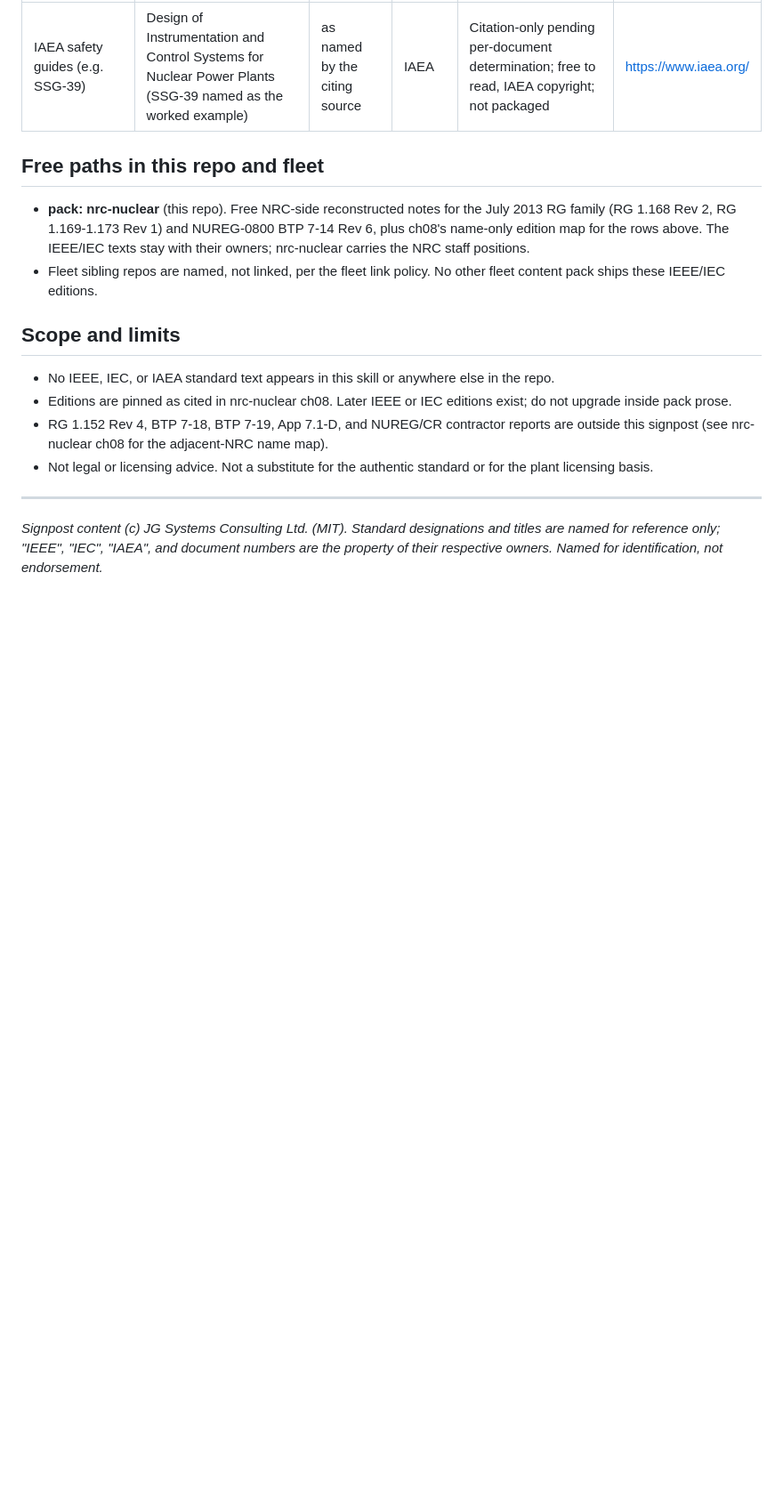
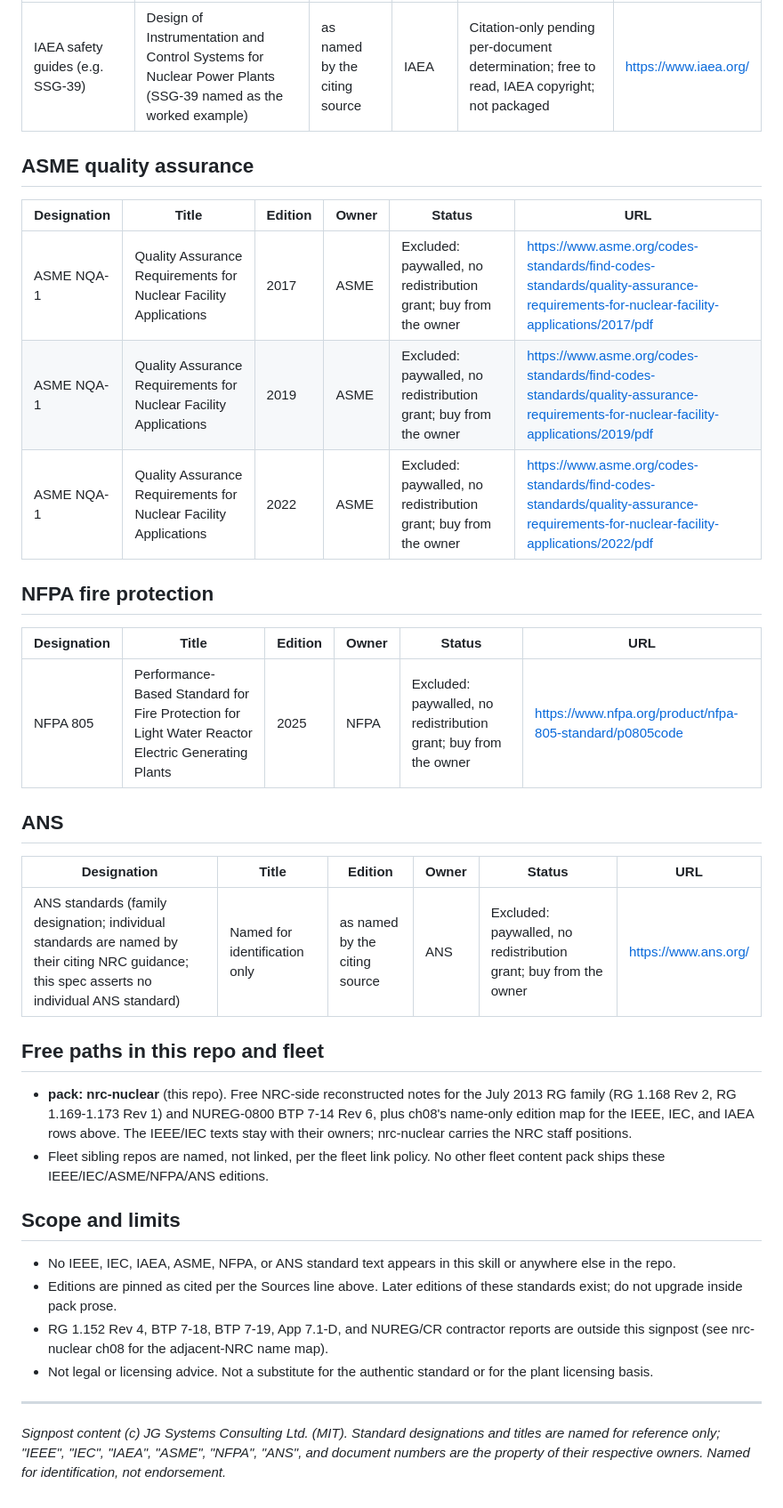
Before and after one commit to jgsystemsconsulting/jgs-nuclear-knowledge-packs, a Markdown page: packs/nuclear-signpost/SKILL.md, the part around one of its changes. Shown at 89% size. GitHub-like rendering; blank space fills up the shorter version.

Commit message:
feat(signpost): add IEEE 2016, ASME NQA-1, NFPA 805, ANS name-only rows

```diff
--- a/packs/nuclear-signpost/SKILL.md
+++ b/packs/nuclear-signpost/SKILL.md
@@ -69,19 +75,39 @@ the repo link policy bars source-material URLs everywhere else.
 |-------------|-------|---------|-------|--------|-----|
 | IAEA safety guides (e.g. SSG-39) | Design of Instrumentation and Control Systems for Nuclear Power Plants (SSG-39 named as the worked example) | as named by the citing source | IAEA | Citation-only pending per-document determination; free to read, IAEA copyright; not packaged | https://www.iaea.org/ |
 
+## ASME quality assurance
+
+| Designation | Title | Edition | Owner | Status | URL |
+|-------------|-------|---------|-------|--------|-----|
+| ASME NQA-1 | Quality Assurance Requirements for Nuclear Facility Applications | 2017 | ASME | Excluded: paywalled, no redistribution grant; buy from the owner | https://www.asme.org/codes-standards/find-codes-standards/quality-assurance-requirements-for-nuclear-facility-applications/2017/pdf |
+| ASME NQA-1 | Quality Assurance Requirements for Nuclear Facility Applications | 2019 | ASME | Excluded: paywalled, no redistribution grant; buy from the owner | https://www.asme.org/codes-standards/find-codes-standards/quality-assurance-requirements-for-nuclear-facility-applications/2019/pdf |
+| ASME NQA-1 | Quality Assurance Requirements for Nuclear Facility Applications | 2022 | ASME | Excluded: paywalled, no redistribution grant; buy from the owner | https://www.asme.org/codes-standards/find-codes-standards/quality-assurance-requirements-for-nuclear-facility-applications/2022/pdf |
+
+## NFPA fire protection
+
+| Designation | Title | Edition | Owner | Status | URL |
+|-------------|-------|---------|-------|--------|-----|
+| NFPA 805 | Performance-Based Standard for Fire Protection for Light Water Reactor Electric Generating Plants | 2025 | NFPA | Excluded: paywalled, no redistribution grant; buy from the owner | https://www.nfpa.org/product/nfpa-805-standard/p0805code |
+
+## ANS
+
+| Designation | Title | Edition | Owner | Status | URL |
+|-------------|-------|---------|-------|--------|-----|
+| ANS standards (family designation; individual standards are named by their citing NRC guidance; this spec asserts no individual ANS standard) | Named for identification only | as named by the citing source | ANS | Excluded: paywalled, no redistribution grant; buy from the owner | https://www.ans.org/ |
+
 ## Free paths in this repo and fleet
 
-- **pack: nrc-nuclear** (this repo). Free NRC-side reconstructed notes for the July 2013 RG family (RG 1.168 Rev 2, RG 1.169-1.173 Rev 1) and NUREG-0800 BTP 7-14 Rev 6, plus ch08's name-only edition map for the rows above. The IEEE/IEC texts stay with their owners; nrc-nuclear carries the NRC staff positions.
-- Fleet sibling repos are named, not linked, per the fleet link policy. No other fleet content pack ships these IEEE/IEC editions.
+- **pack: nrc-nuclear** (this repo). Free NRC-side reconstructed notes for the July 2013 RG family (RG 1.168 Rev 2, RG 1.169-1.173 Rev 1) and NUREG-0800 BTP 7-14 Rev 6, plus ch08's name-only edition map for the IEEE, IEC, and IAEA rows above. The IEEE/IEC texts stay with their owners; nrc-nuclear carries the NRC staff positions.
+- Fleet sibling repos are named, not linked, per the fleet link policy. No other fleet content pack ships these IEEE/IEC/ASME/NFPA/ANS editions.
 
 ## Scope and limits
 
-- No IEEE, IEC, or IAEA standard text appears in this skill or anywhere else in the repo.
-- Editions are pinned as cited in nrc-nuclear ch08. Later IEEE or IEC editions exist; do not upgrade inside pack prose.
+- No IEEE, IEC, IAEA, ASME, NFPA, or ANS standard text appears in this skill or anywhere else in the repo.
+- Editions are pinned as cited per the Sources line above. Later editions of these standards exist; do not upgrade inside pack prose.
 - RG 1.152 Rev 4, BTP 7-18, BTP 7-19, App 7.1-D, and NUREG/CR contractor reports are outside this signpost (see nrc-nuclear ch08 for the adjacent-NRC name map).
 - Not legal or licensing advice. Not a substitute for the authentic standard or for the plant licensing basis.
 
 ---
 *Signpost content (c) JG Systems Consulting Ltd. (MIT). Standard designations and titles
-are named for reference only; "IEEE", "IEC", "IAEA", and document numbers are the
+are named for reference only; "IEEE", "IEC", "IAEA", "ASME", "NFPA", "ANS", and document numbers are the
 property of their respective owners. Named for identification, not endorsement.*
```
Also changed, not shown: other parts of packs/nuclear-signpost/SKILL.md (+13 -7 lines).
